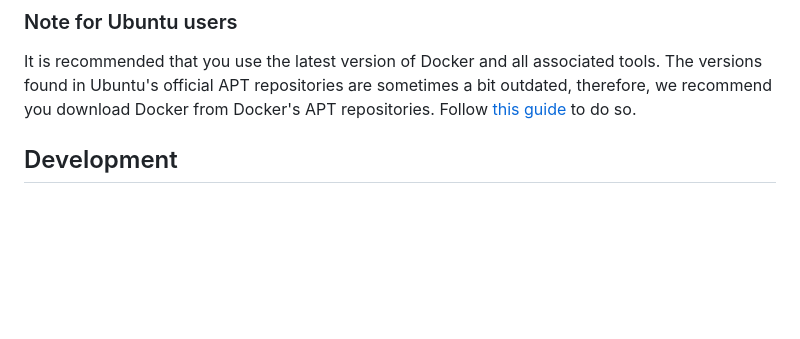
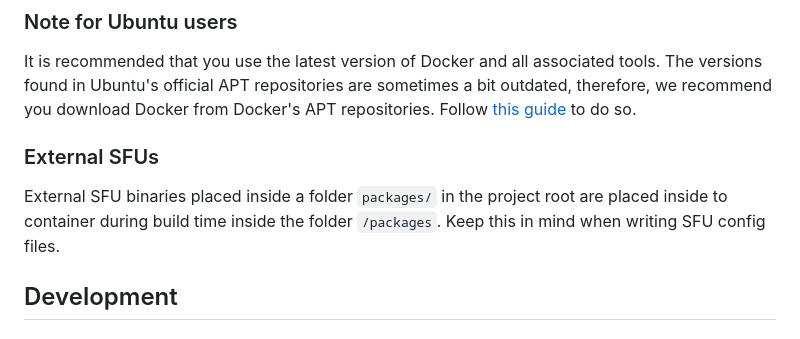
Before and after one commit to cwi-dis/vr2gather-orchestrator-v2, a Markdown page: README.md, the part around the change. GitHub-like rendering; blank space fills up the shorter version.

Commit message:
added note about SFUs to README

```diff
--- a/README.md
+++ b/README.md
@@ -28,6 +28,12 @@ tools. The versions found in Ubuntu's official APT repositories are sometimes a
 bit outdated, therefore, we recommend you download Docker from Docker's APT
 repositories. Follow [this guide](https://docs.docker.com/engine/install/ubuntu/)
 to do so.
+
+### External SFUs
+
+External SFU binaries placed inside a folder `packages/` in the project root
+are placed inside to container during build time inside the folder `/packages`.
+Keep this in mind when writing SFU config files.
 
 ## Development
 
```
